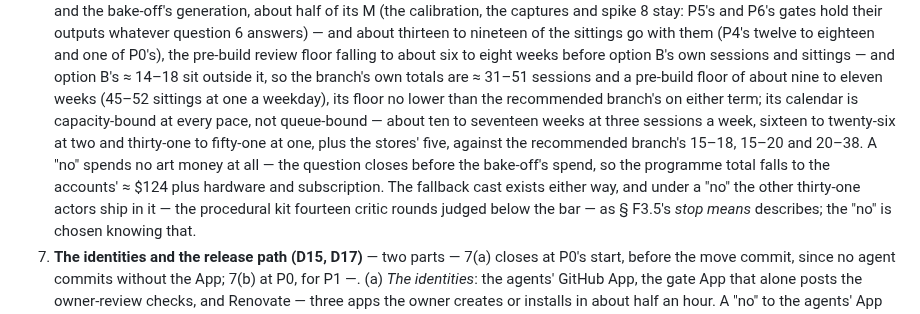
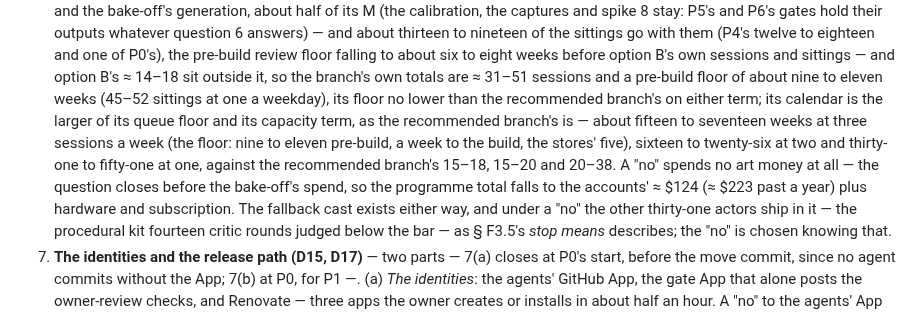
Before and after one commit to PatAkil/ember-quest, a Markdown page: plan/README.md, the part around one of its changes. Rendered like a GitHub page.

Commit message:
Plan revision 31: the consistency pass
Co-Authored-By: Claude Fable 5.1 <noreply@anthropic.com>
Claude-Session: https://claude.ai/code/session_01KDNF6YvH6aVLbRp4SjMWga

```diff
--- a/plan/README.md
+++ b/plan/README.md
@@ -618,10 +618,11 @@ the price of each branch are stated so nothing waits on a question nobody knew w
    sessions and sittings — and option B's ≈ 14–18
    sit outside it, so the branch's own totals are ≈ 31–51 sessions and a pre-build floor of
    about nine to eleven weeks (45–52 sittings at one a weekday), its floor no lower than the
-   recommended branch's on either term; its calendar is capacity-bound at every pace, not
-   queue-bound — about ten to seventeen weeks at three sessions a week, sixteen to
-   twenty-six at two and thirty-one to fifty-one at one, plus the stores' five, against the
-   recommended branch's 15–18, 15–20 and 20–38. A "no" spends no art money at all — the question closes before the bake-off's spend, so the programme total falls to the accounts' ≈ $124 plus hardware and subscription. The fallback cast exists either way, and under a "no" the other thirty-one actors ship in
+   recommended branch's on either term; its calendar is the larger of its queue floor and its
+   capacity term, as the recommended branch's is — about fifteen to seventeen weeks at three
+   sessions a week (the floor: nine to eleven pre-build, a week to the build, the stores'
+   five), sixteen to twenty-six at two and thirty-one to fifty-one at one, against the
+   recommended branch's 15–18, 15–20 and 20–38. A "no" spends no art money at all — the question closes before the bake-off's spend, so the programme total falls to the accounts' ≈ $124 (≈ $223 past a year) plus hardware and subscription. The fallback cast exists either way, and under a "no" the other thirty-one actors ship in
    it — the procedural kit fourteen critic rounds judged below the bar — as § F3.5's *stop
    means* describes; the "no" is chosen knowing that.
 7. **The identities and the release path (D15, D17)** — two parts — 7(a) closes at P0's start, before the move commit, since no agent commits
```
Also changed, not shown: other parts of plan/README.md (+1 -1 lines), plan/VERIFICATION.md (+3 -3 lines).
